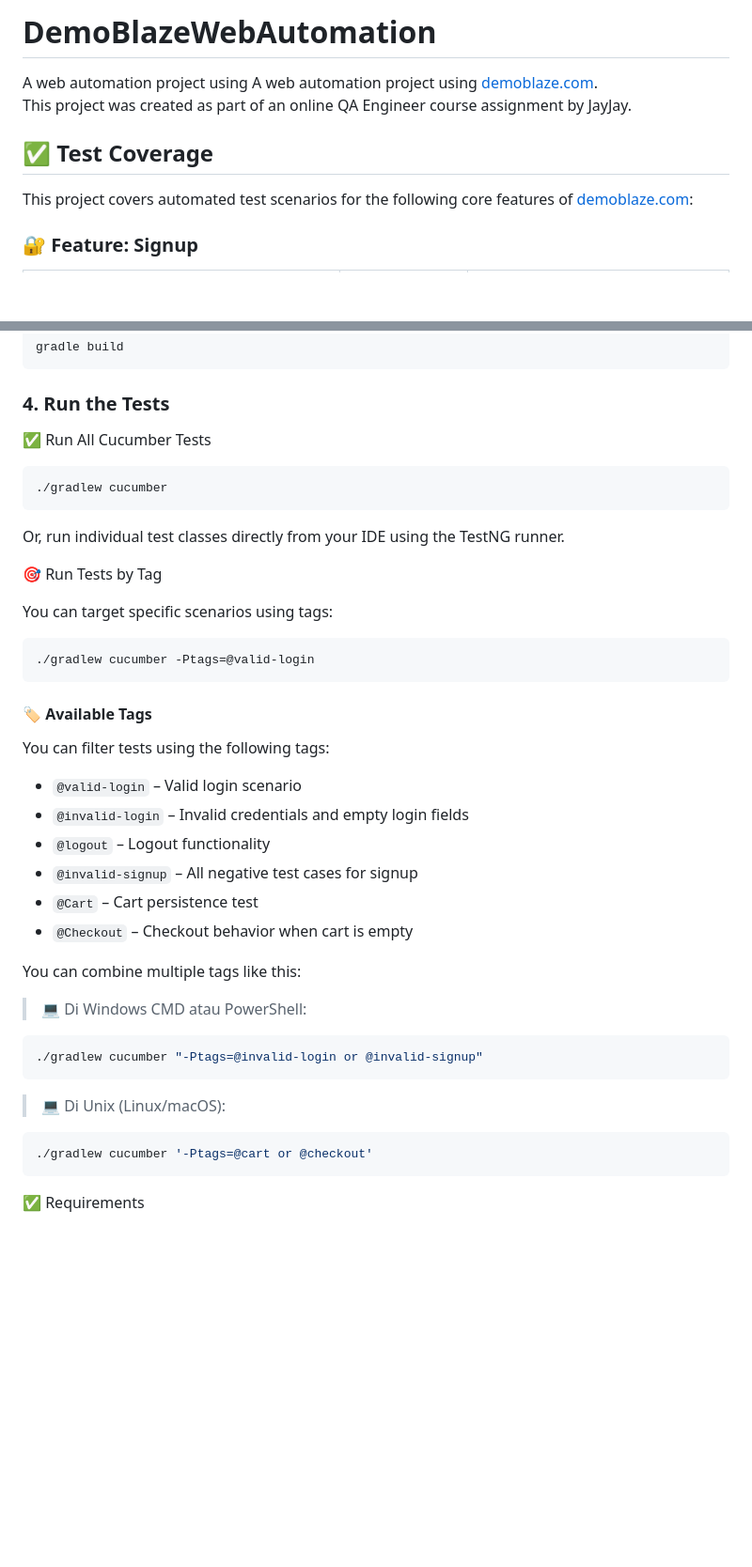
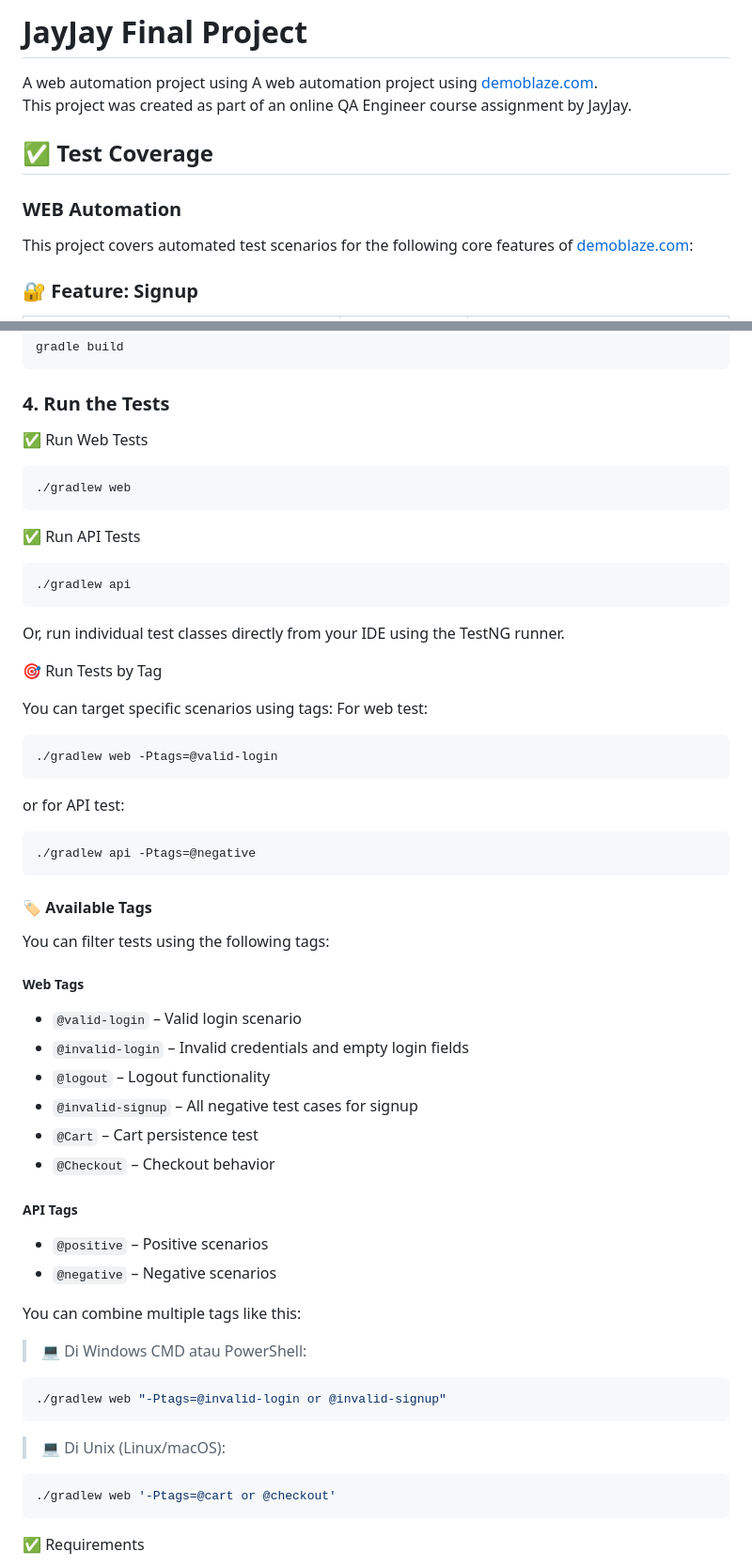
Before and after one commit to liwewe/DemoBlazeWebAutomation, a Markdown page: README.md, 2 parts joined by grey strips. Shown: that part at 94% size. Rendered like a GitHub page; blank space fills up the shorter version.

Commit message:
add API automation info

````diff
--- a/README.md
+++ b/README.md
@@ -1,10 +1,11 @@
-# DemoBlazeWebAutomation
+# JayJay Final Project
 
 A web automation project using A web automation project using [demoblaze.com](https://www.demoblaze.com).
 This project was created as part of an online QA Engineer course assignment by JayJay.
 
 ## ✅ Test Coverage
 
+### WEB Automation
 This project covers automated test scenarios for the following core features of [demoblaze.com](https://www.demoblaze.com):
 
 ### 🔐 Feature: Signup
@@ -71,40 +92,53 @@ gradle build
 ```
 ### 4. Run the Tests
 
-✅ Run All Cucumber Tests
+✅ Run Web Tests
 ```bash
-./gradlew cucumber
+./gradlew web
+```
+✅ Run API Tests
+```bash
+./gradlew api
 ```
 Or, run individual test classes directly from your IDE using the TestNG runner.
 
 🎯 Run Tests by Tag
 
 You can target specific scenarios using tags:
+For web test:
+```bash
+./gradlew web -Ptags=@valid-login
+```
+or for API test:
+```bash
+./gradlew api -Ptags=@negative
+```
 
-```bash
-./gradlew cucumber -Ptags=@valid-login
-```
 
 #### 🏷 Available Tags
 
 You can filter tests using the following tags:
-
+##### Web Tags
 - `@valid-login` – Valid login scenario
 - `@invalid-login` – Invalid credentials and empty login fields
 - `@logout` – Logout functionality
 - `@invalid-signup` – All negative test cases for signup
 - `@Cart` 	– Cart persistence test
-- `@Checkout` – Checkout behavior when cart is empty
+- `@Checkout` – Checkout behavior
+
+##### API Tags
+- `@positive` – Positive scenarios
+- `@negative` – Negative scenarios
 
 You can combine multiple tags like this:
 
 > 💻 Di Windows CMD atau PowerShell:
 ```bash
-./gradlew cucumber "-Ptags=@invalid-login or @invalid-signup"
+./gradlew web "-Ptags=@invalid-login or @invalid-signup"
 ```
 > 💻 Di Unix (Linux/macOS):
 ```bash
-./gradlew cucumber '-Ptags=@cart or @checkout'
+./gradlew web '-Ptags=@cart or @checkout'
 ```
 
 ✅ Requirements
````
Also changed, not shown: other parts of README.md (+32 -10 lines).
